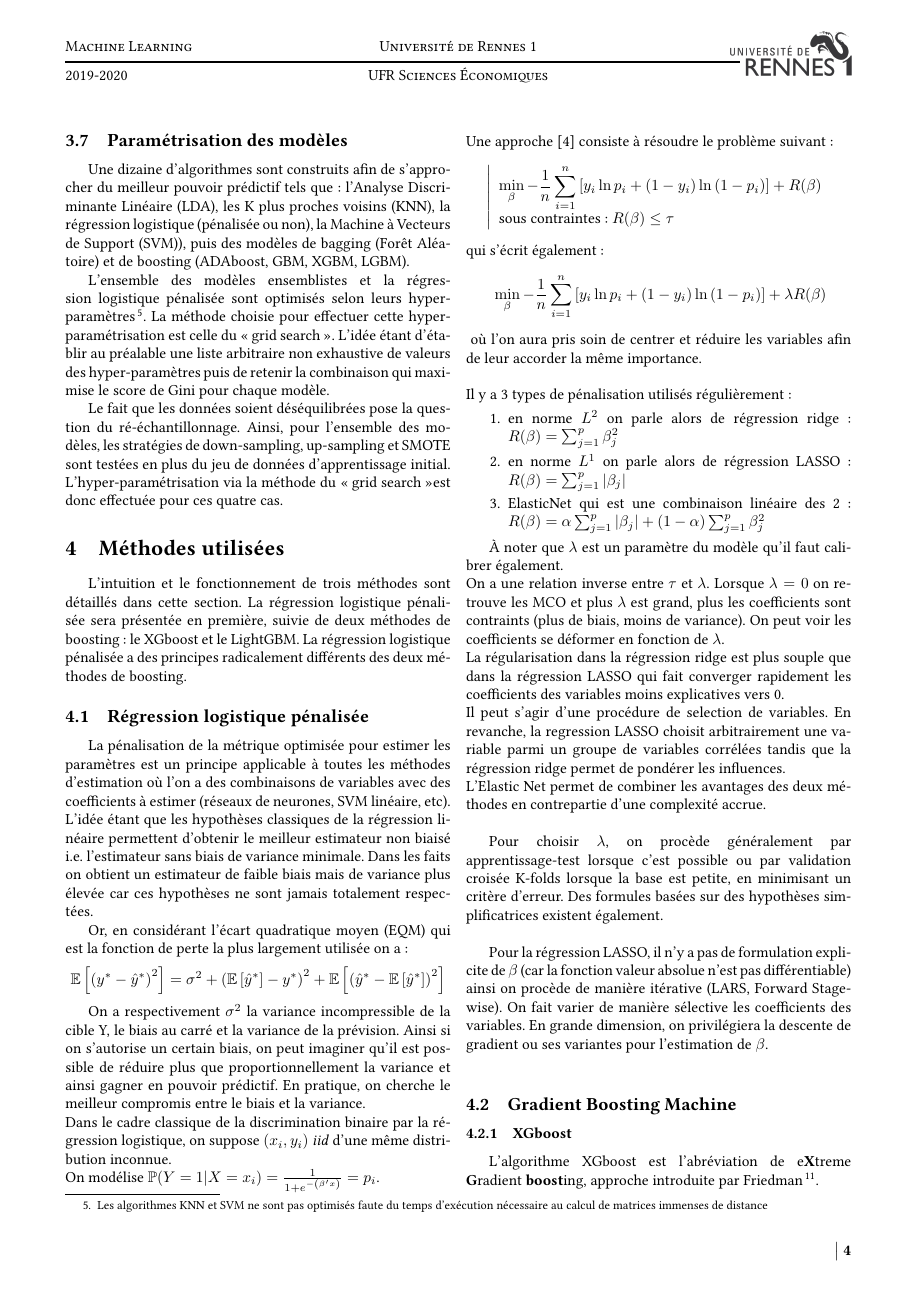
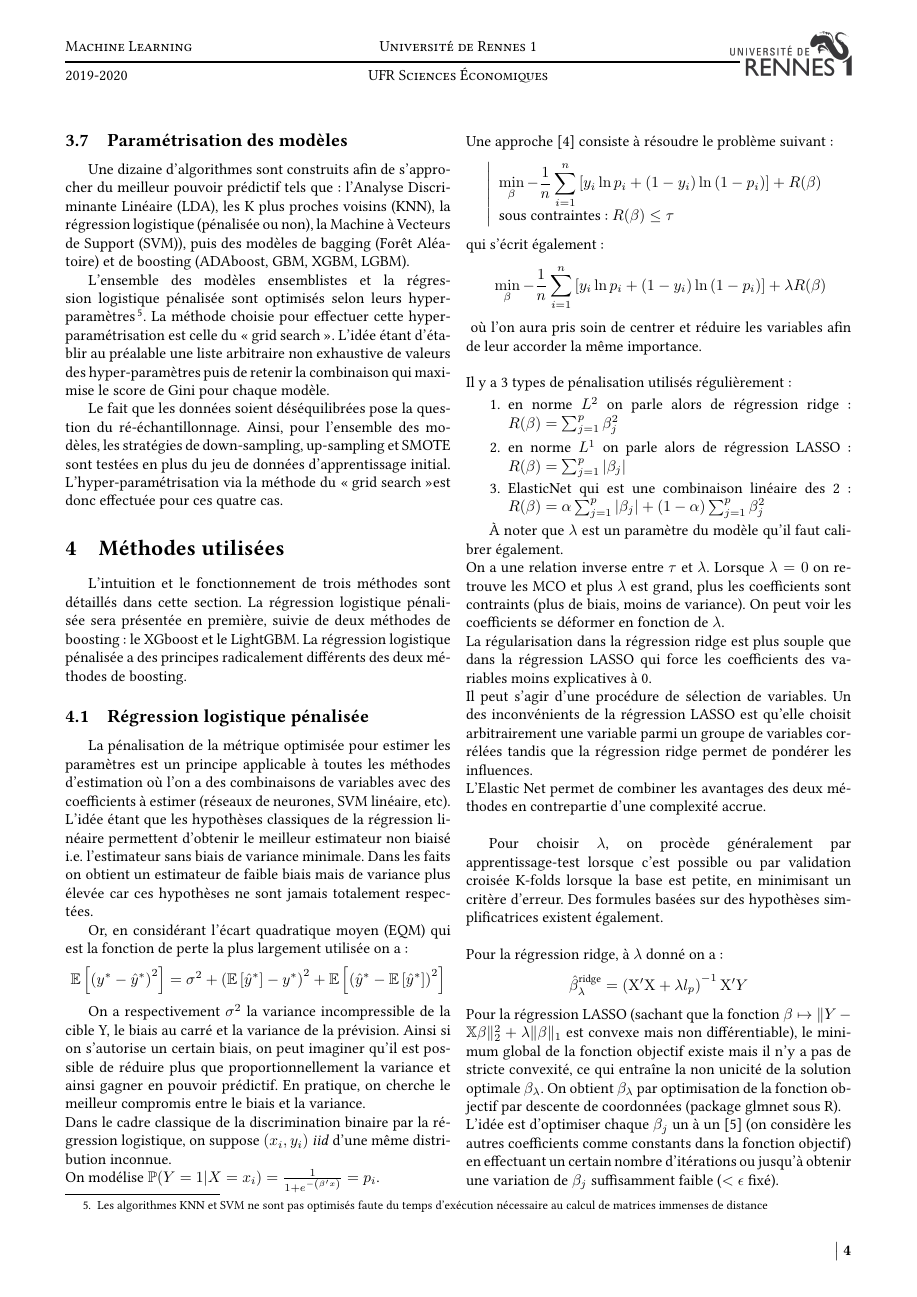
Before and after one commit to Psqrt/projet_ml, a LaTeX paper (article/article_scientifique.tex): page 4 of 7. Compiled offline with pdfLaTeX.

Commit message:
article v2.2

```diff
--- a/article/article_scientifique.tex
+++ b/article/article_scientifique.tex
@@ -51,6 +51,9 @@
     \draw[gray,line width=4pt] (frame.south east) -- ++(-2.3cm,0pt);
 }}
 
+% pour bibliography
+\usepackage{etoolbox}
+\patchcmd{\thebibliography}{\section*{\refname}}{}{}{}
 
 \begin{document}
 
@@ -265,13 +268,16 @@ où l'on aura pris soin de centrer et réduire les variables afin de leur accord
 À noter que $\lambda$ est un paramètre du modèle qu'il faut calibrer également.\\
 On a une relation inverse entre $\tau$ et $\lambda$. Lorsque $\lambda=0$ on retrouve les MCO et plus $\lambda$ est grand, plus les coefficients sont contraints (plus de biais, moins de variance).
 On peut voir les coefficients se déformer en fonction de $\lambda$.\\
-La régularisation dans la régression ridge est plus souple que dans la régression LASSO qui fait converger rapidement les coefficients des variables moins explicatives vers 0.\\ Il peut s'agir d'une procédure de selection de variables.
-En revanche, la regression LASSO choisit arbitrairement une variable parmi un groupe de variables corrélées tandis que la régression ridge permet de pondérer les influences.\\
+La régularisation dans la régression ridge est plus souple que dans la régression LASSO qui force les coefficients des variables moins explicatives à 0.\\ Il peut s'agir d'une procédure de sélection de variables.
+Un des inconvénients de la régression LASSO est qu'elle choisit arbitrairement une variable parmi un groupe de variables corrélées tandis que la régression ridge permet de pondérer les influences.\\
 L'Elastic Net permet de combiner les avantages des deux méthodes en contrepartie d'une complexité accrue.\\
 
 Pour choisir $\lambda$, on procède généralement par apprentissage-test lorsque c'est possible ou par validation croisée K-folds lorsque la base est petite, en minimisant un critère d'erreur. Des formules basées sur des hypothèses simplificatrices existent également.\\
 
-Pour la régression LASSO, il n'y a pas de formulation explicite de $\beta$ (car la fonction valeur absolue n'est pas différentiable) ainsi on procède de manière itérative (LARS, Forward Stagewise). On fait varier de manière sélective les coefficients des variables. En grande dimension, on privilégiera la descente de gradient ou ses variantes pour l'estimation de $\beta$.\\
+\noindent Pour la régression ridge, à $\lambda$ donné on a : $$ \hat{\beta}_{\lambda}^{\text {ridge}}=\left(\mathrm{X}^{\prime} \mathrm{X}+\lambda l_{p}\right)^{-1} \mathrm{X}^{\prime} Y$$
+Pour la régression LASSO (sachant que la fonction $\beta \mapsto\|Y-\mathbb{X} \beta\|_{2}^{2}+\lambda\|\beta\|_{1}$ est convexe mais non différentiable), le minimum global de la fonction objectif existe mais il n'y a pas de stricte convexité, ce qui entraîne la non unicité de la solution optimale $\beta_{\lambda}$.
+On obtient $\beta_{\lambda}$ par optimisation de la fonction objectif par descente de coordonnées (package glmnet sous R).\\
+L'idée est d'optimiser chaque $\beta_j$ un à un \cite{fromont} (on considère les autres coefficients comme constants dans la fonction objectif) en effectuant un certain nombre d'itérations ou jusqu'à obtenir une variation de $\beta_j$ suffisamment faible ($ <\epsilon $ fixé).
 
 \subsection{Gradient Boosting Machine}
 \subsubsection{XGboost}
```
Also changed, not shown: article/biblio.bib (+6 -0 lines), article/article_scientifique.bbl, article/article_scientifique.pdf, article/article_scientifique.tex (16 more changed lines), 5 other files.
